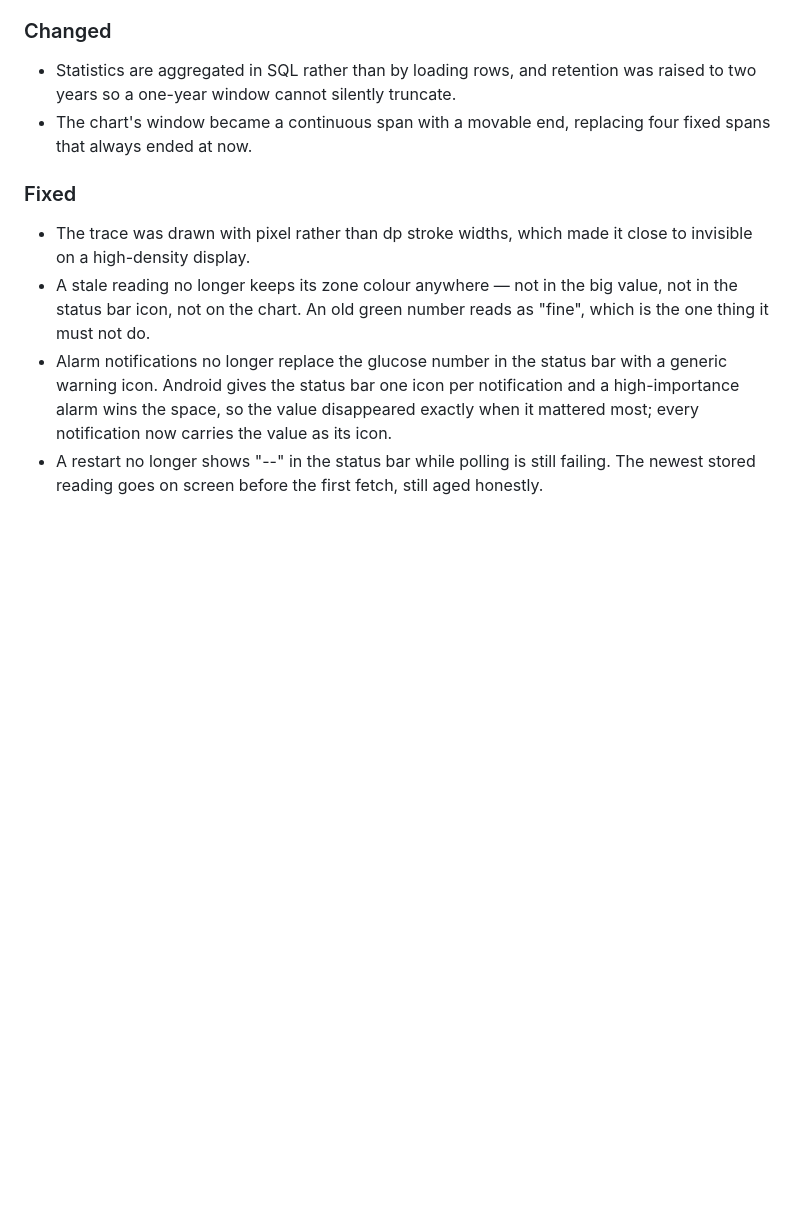
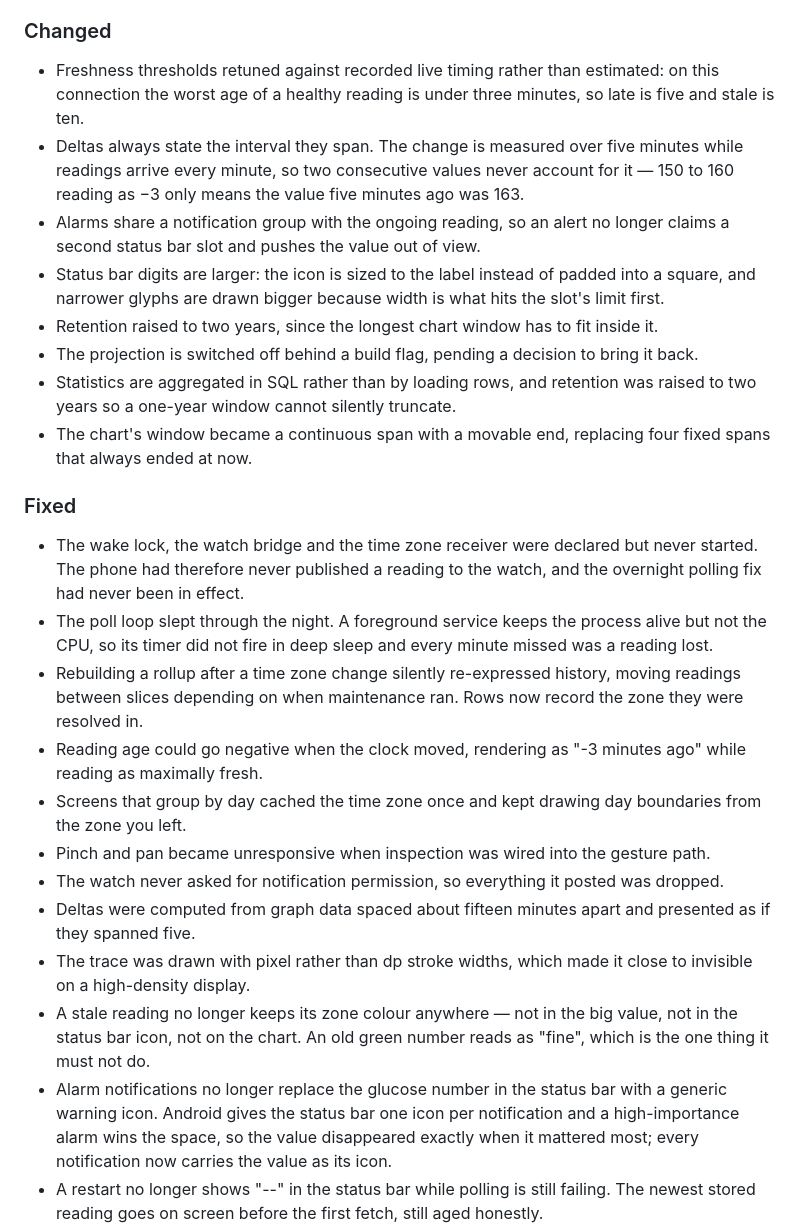
Before and after one commit to sebasgm/personal-cgm, a Markdown page: CHANGELOG.md, the part around one of its changes. GitHub-like rendering; blank space fills up the shorter version.

```diff
--- a/CHANGELOG.md
+++ b/CHANGELOG.md
@@ -56,6 +90,18 @@ decision and a pass over the security plan.
 
 ### Changed
 
+- Freshness thresholds retuned against recorded live timing rather than estimated: on this
+  connection the worst age of a healthy reading is under three minutes, so late is five and
+  stale is ten.
+- Deltas always state the interval they span. The change is measured over five minutes while
+  readings arrive every minute, so two consecutive values never account for it — 150 to 160
+  reading as −3 only means the value five minutes ago was 163.
+- Alarms share a notification group with the ongoing reading, so an alert no longer claims a
+  second status bar slot and pushes the value out of view.
+- Status bar digits are larger: the icon is sized to the label instead of padded into a square,
+  and narrower glyphs are drawn bigger because width is what hits the slot's limit first.
+- Retention raised to two years, since the longest chart window has to fit inside it.
+- The projection is switched off behind a build flag, pending a decision to bring it back.
 - Statistics are aggregated in SQL rather than by loading rows, and retention was raised to
   two years so a one-year window cannot silently truncate.
 - The chart's window became a continuous span with a movable end, replacing four fixed spans
@@ -63,6 +109,22 @@ decision and a pass over the security plan.
 
 ### Fixed
 
+- The wake lock, the watch bridge and the time zone receiver were declared but never started.
+  The phone had therefore never published a reading to the watch, and the overnight polling fix
+  had never been in effect.
+- The poll loop slept through the night. A foreground service keeps the process alive but not
+  the CPU, so its timer did not fire in deep sleep and every minute missed was a reading lost.
+- Rebuilding a rollup after a time zone change silently re-expressed history, moving readings
+  between slices depending on when maintenance ran. Rows now record the zone they were
+  resolved in.
+- Reading age could go negative when the clock moved, rendering as "-3 minutes ago" while
+  reading as maximally fresh.
+- Screens that group by day cached the time zone once and kept drawing day boundaries from the
+  zone you left.
+- Pinch and pan became unresponsive when inspection was wired into the gesture path.
+- The watch never asked for notification permission, so everything it posted was dropped.
+- Deltas were computed from graph data spaced about fifteen minutes apart and presented as if
+  they spanned five.
 - The trace was drawn with pixel rather than dp stroke widths, which made it close to
   invisible on a high-density display.
 - A stale reading no longer keeps its zone colour anywhere — not in the big value, not in the
```
Also changed, not shown: other parts of CHANGELOG.md (+35 -0 lines).
